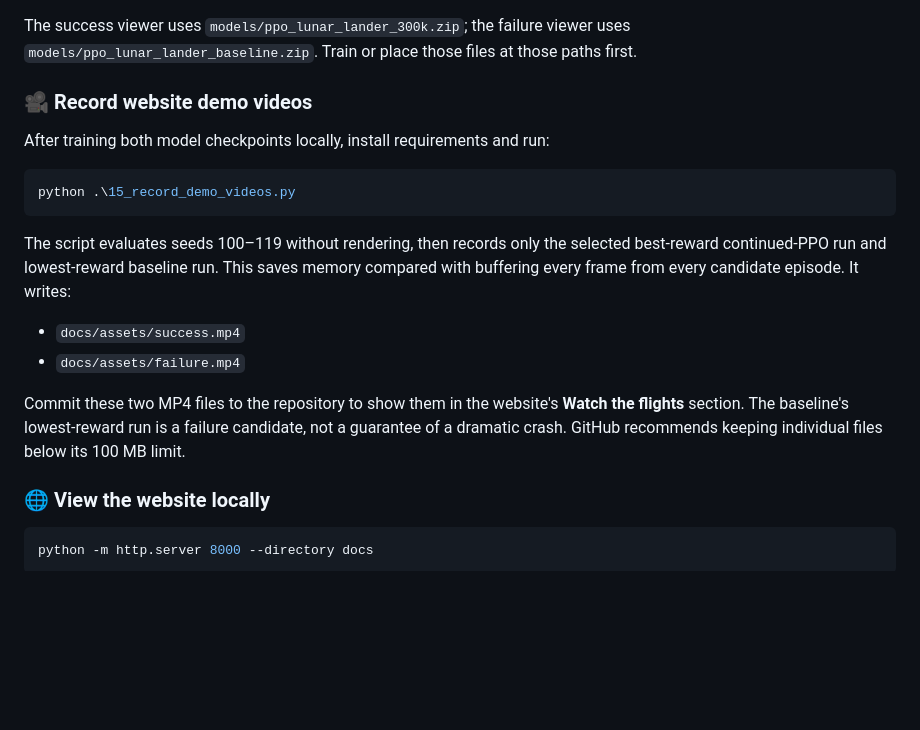
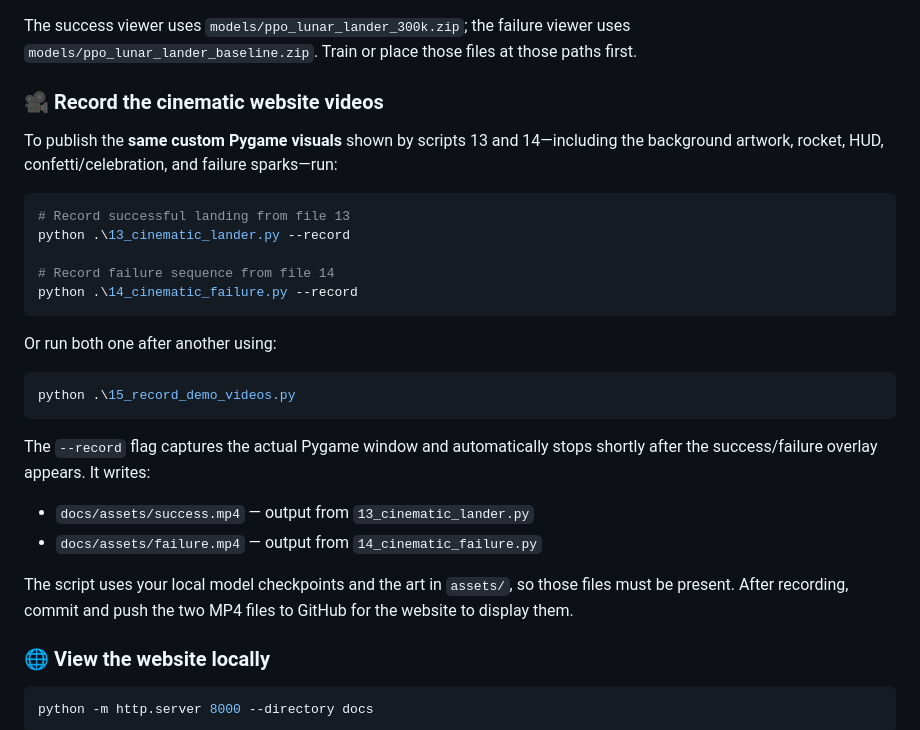
Before and after one commit to abhiii04-25/lunar-lander-rl, a Markdown page: README.md, the part around the change. Drawn GitHub-style; blank space fills up the shorter version.

Commit message:
Document recording the actual cinematic Pygame outputs

````diff
--- a/README.md
+++ b/README.md
@@ -117,20 +117,30 @@ python .\14_cinematic_failure.py  # baseline failure replay
 
 The success viewer uses `models/ppo_lunar_lander_300k.zip`; the failure viewer uses `models/ppo_lunar_lander_baseline.zip`. Train or place those files at those paths first.
 
-### 🎥 Record website demo videos
+### 🎥 Record the cinematic website videos
 
-After training both model checkpoints locally, install requirements and run:
+To publish the **same custom Pygame visuals** shown by scripts 13 and 14—including the background artwork, rocket, HUD, confetti/celebration, and failure sparks—run:
+
+```powershell
+# Record successful landing from file 13
+python .\13_cinematic_lander.py --record
+
+# Record failure sequence from file 14
+python .\14_cinematic_failure.py --record
+```
+
+Or run both one after another using:
 
 ```powershell
 python .\15_record_demo_videos.py
 ```
 
-The script evaluates seeds 100–119 without rendering, then records only the selected best-reward continued-PPO run and lowest-reward baseline run. This saves memory compared with buffering every frame from every candidate episode. It writes:
+The `--record` flag captures the actual Pygame window and automatically stops shortly after the success/failure overlay appears. It writes:
 
-- `docs/assets/success.mp4`
-- `docs/assets/failure.mp4`
+- `docs/assets/success.mp4` — output from `13_cinematic_lander.py`
+- `docs/assets/failure.mp4` — output from `14_cinematic_failure.py`
 
-Commit these two MP4 files to the repository to show them in the website's **Watch the flights** section. The baseline's lowest-reward run is a failure candidate, not a guarantee of a dramatic crash. GitHub recommends keeping individual files below its 100 MB limit.
+The script uses your local model checkpoints and the art in `assets/`, so those files must be present. After recording, commit and push the two MP4 files to GitHub for the website to display them.
 
 ### 🌐 View the website locally
 
````
